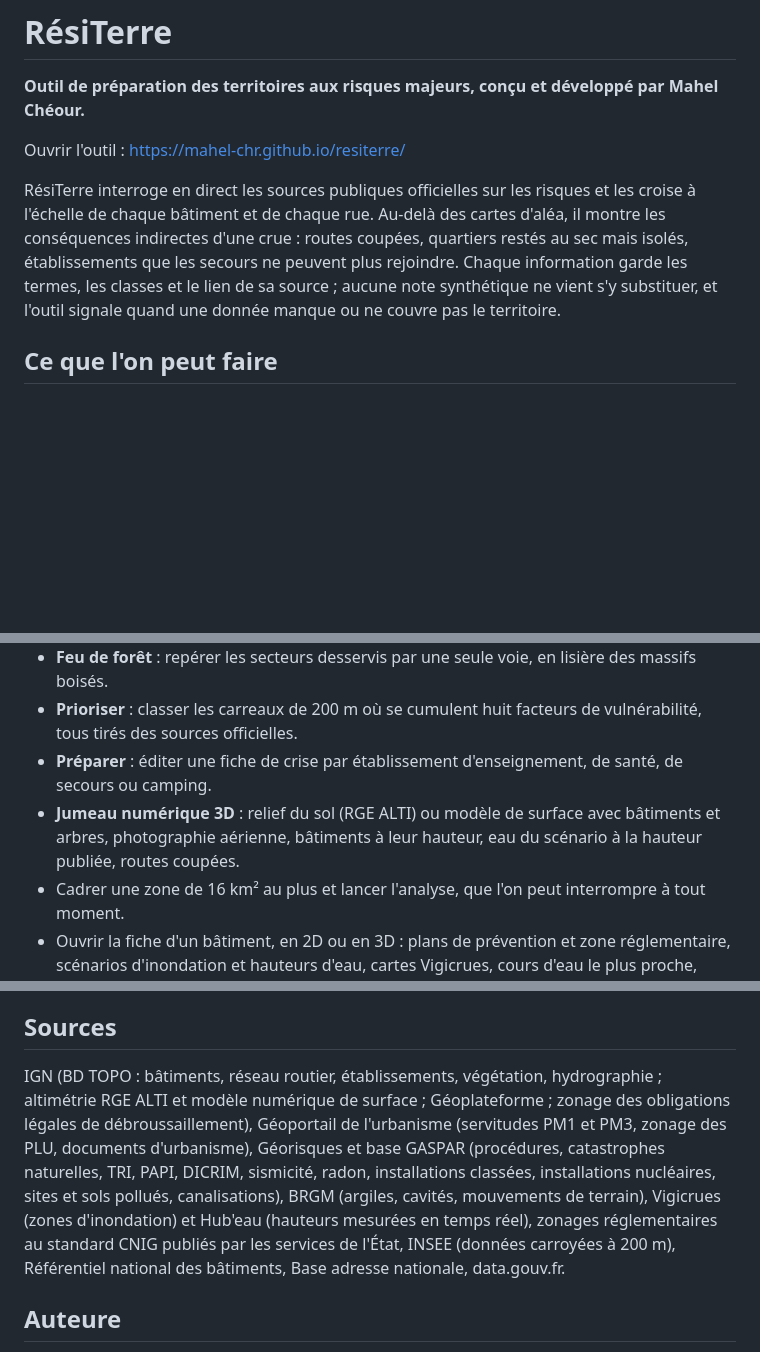
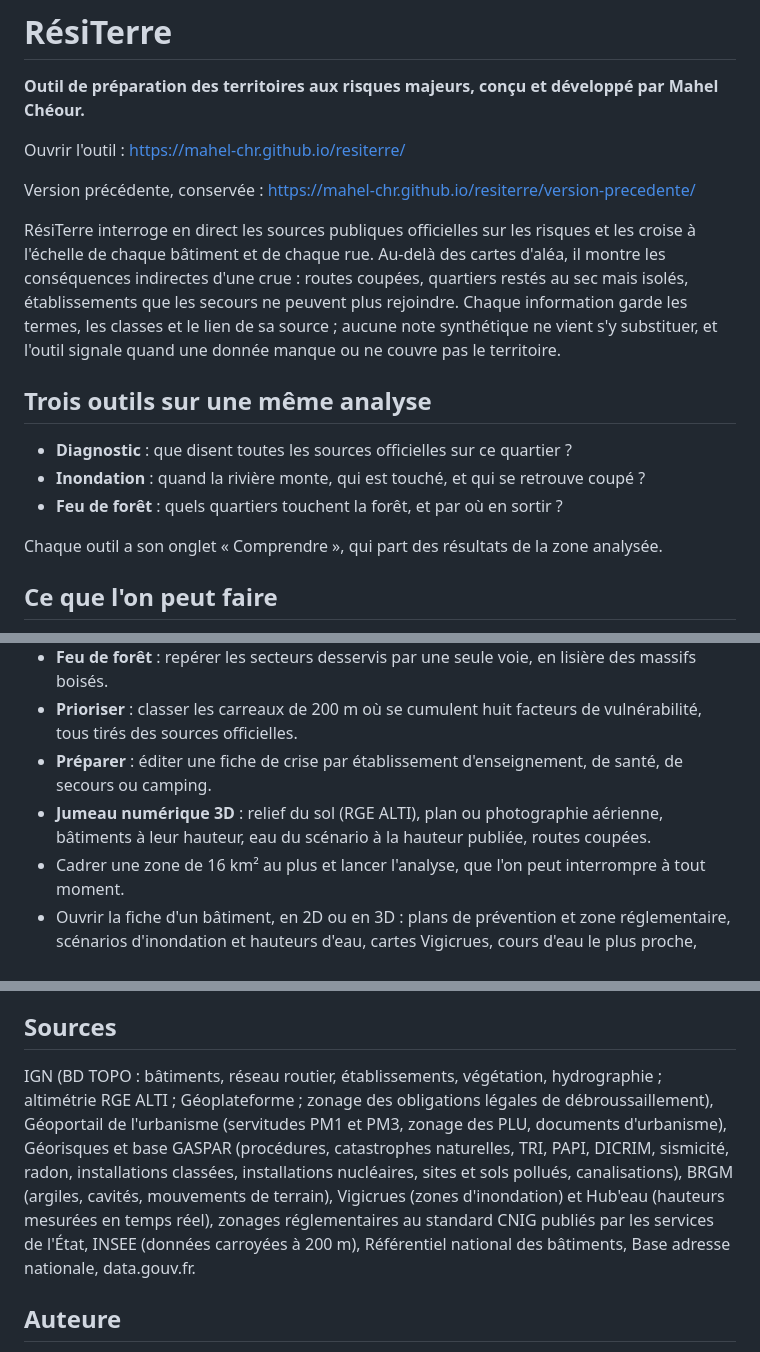
Before and after one commit to mahel-chr/resiterre, a Markdown page: README.md, 3 parts joined by grey strips. GitHub-like rendering; blank space fills up the shorter version.

Commit message:
README : trois outils et lien vers la version précédente

```diff
--- a/README.md
+++ b/README.md
@@ -4,7 +4,17 @@
 
 Ouvrir l'outil : https://mahel-chr.github.io/resiterre/
 
+Version précédente, conservée : https://mahel-chr.github.io/resiterre/version-precedente/
+
 RésiTerre interroge en direct les sources publiques officielles sur les risques et les croise à l'échelle de chaque bâtiment et de chaque rue. Au-delà des cartes d'aléa, il montre les conséquences indirectes d'une crue : routes coupées, quartiers restés au sec mais isolés, établissements que les secours ne peuvent plus rejoindre. Chaque information garde les termes, les classes et le lien de sa source ; aucune note synthétique ne vient s'y substituer, et l'outil signale quand une donnée manque ou ne couvre pas le territoire.
+
+## Trois outils sur une même analyse
+
+- **Diagnostic** : que disent toutes les sources officielles sur ce quartier ?
+- **Inondation** : quand la rivière monte, qui est touché, et qui se retrouve coupé ?
+- **Feu de forêt** : quels quartiers touchent la forêt, et par où en sortir ?
+
+Chaque outil a son onglet « Comprendre », qui part des résultats de la zone analysée.
 
 ## Ce que l'on peut faire
 
@@ -13,7 +23,7 @@ RésiTerre interroge en direct les sources publiques officielles sur les risques
 - **Feu de forêt** : repérer les secteurs desservis par une seule voie, en lisière des massifs boisés.
 - **Prioriser** : classer les carreaux de 200 m où se cumulent huit facteurs de vulnérabilité, tous tirés des sources officielles.
 - **Préparer** : éditer une fiche de crise par établissement d'enseignement, de santé, de secours ou camping.
-- **Jumeau numérique 3D** : relief du sol (RGE ALTI) ou modèle de surface avec bâtiments et arbres, photographie aérienne, bâtiments à leur hauteur, eau du scénario à la hauteur publiée, routes coupées.
+- **Jumeau numérique 3D** : relief du sol (RGE ALTI), plan ou photographie aérienne, bâtiments à leur hauteur, eau du scénario à la hauteur publiée, routes coupées.
 - Cadrer une zone de 16 km² au plus et lancer l'analyse, que l'on peut interrompre à tout moment.
 - Ouvrir la fiche d'un bâtiment, en 2D ou en 3D : plans de prévention et zone réglementaire, scénarios d'inondation et hauteurs d'eau, cartes Vigicrues, cours d'eau le plus proche, altitude du sol, argiles, cavités, débroussaillement, sols pollués, canalisations, plan particulier d'intervention nucléaire, zone du PLU, habitants du carreau INSEE. Chaque ligne renvoie à la fiche de sa source.
 - Colorer les bâtiments selon dix-sept lectures, chacune accompagnée de sa légende et d'un texte qui explique comment l'interpréter.
@@ -26,7 +36,7 @@ RésiTerre interroge en direct les sources publiques officielles sur les risques
 
 ## Sources
 
-IGN (BD TOPO : bâtiments, réseau routier, établissements, végétation, hydrographie ; altimétrie RGE ALTI et modèle numérique de surface ; Géoplateforme ; zonage des obligations légales de débroussaillement), Géoportail de l'urbanisme (servitudes PM1 et PM3, zonage des PLU, documents d'urbanisme), Géorisques et base GASPAR (procédures, catastrophes naturelles, TRI, PAPI, DICRIM, sismicité, radon, installations classées, installations nucléaires, sites et sols pollués, canalisations), BRGM (argiles, cavités, mouvements de terrain), Vigicrues (zones d'inondation) et Hub'eau (hauteurs mesurées en temps réel), zonages réglementaires au standard CNIG publiés par les services de l'État, INSEE (données carroyées à 200 m), Référentiel national des bâtiments, Base adresse nationale, data.gouv.fr.
+IGN (BD TOPO : bâtiments, réseau routier, établissements, végétation, hydrographie ; altimétrie RGE ALTI ; Géoplateforme ; zonage des obligations légales de débroussaillement), Géoportail de l'urbanisme (servitudes PM1 et PM3, zonage des PLU, documents d'urbanisme), Géorisques et base GASPAR (procédures, catastrophes naturelles, TRI, PAPI, DICRIM, sismicité, radon, installations classées, installations nucléaires, sites et sols pollués, canalisations), BRGM (argiles, cavités, mouvements de terrain), Vigicrues (zones d'inondation) et Hub'eau (hauteurs mesurées en temps réel), zonages réglementaires au standard CNIG publiés par les services de l'État, INSEE (données carroyées à 200 m), Référentiel national des bâtiments, Base adresse nationale, data.gouv.fr.
 
 ## Auteure
 
```
